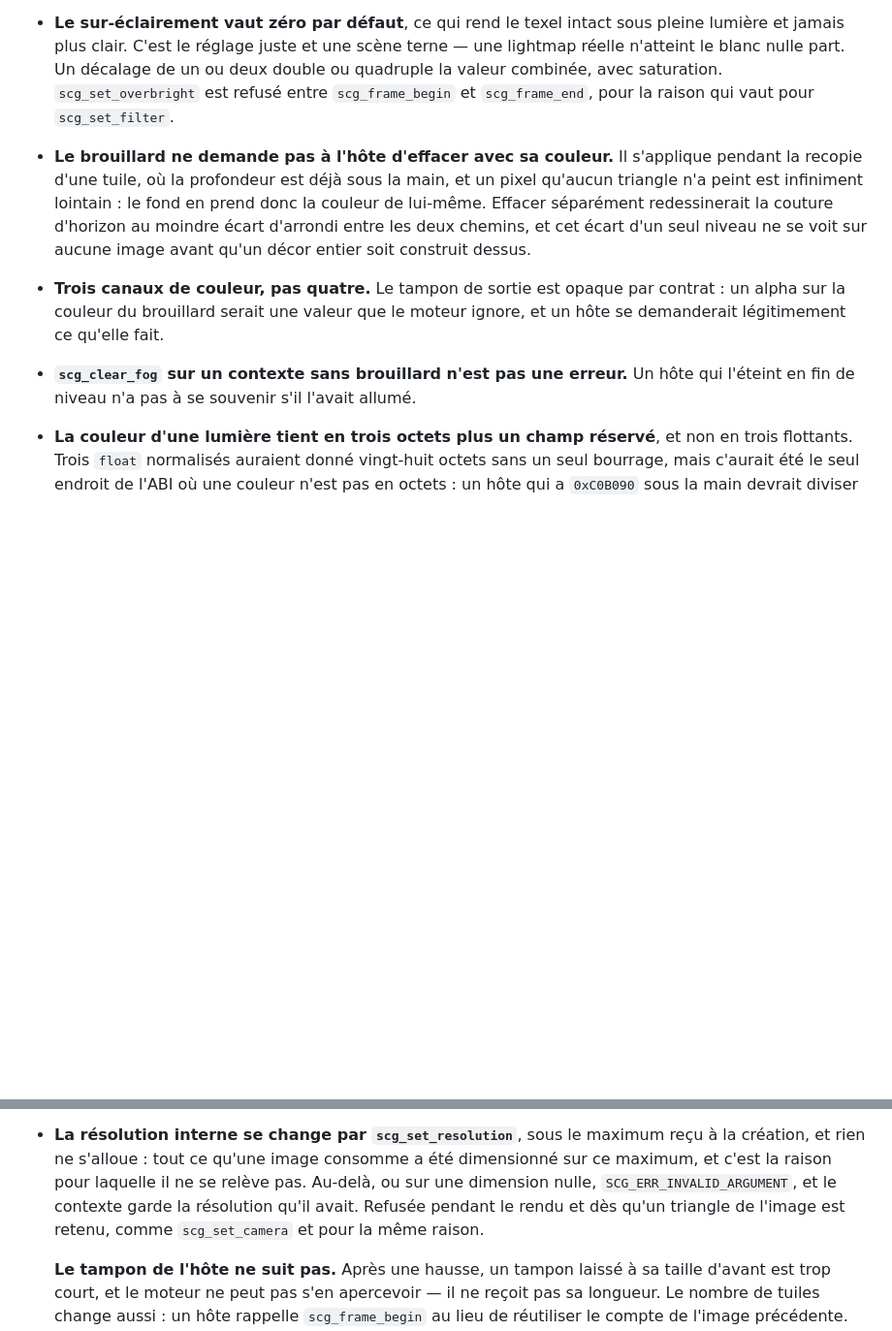
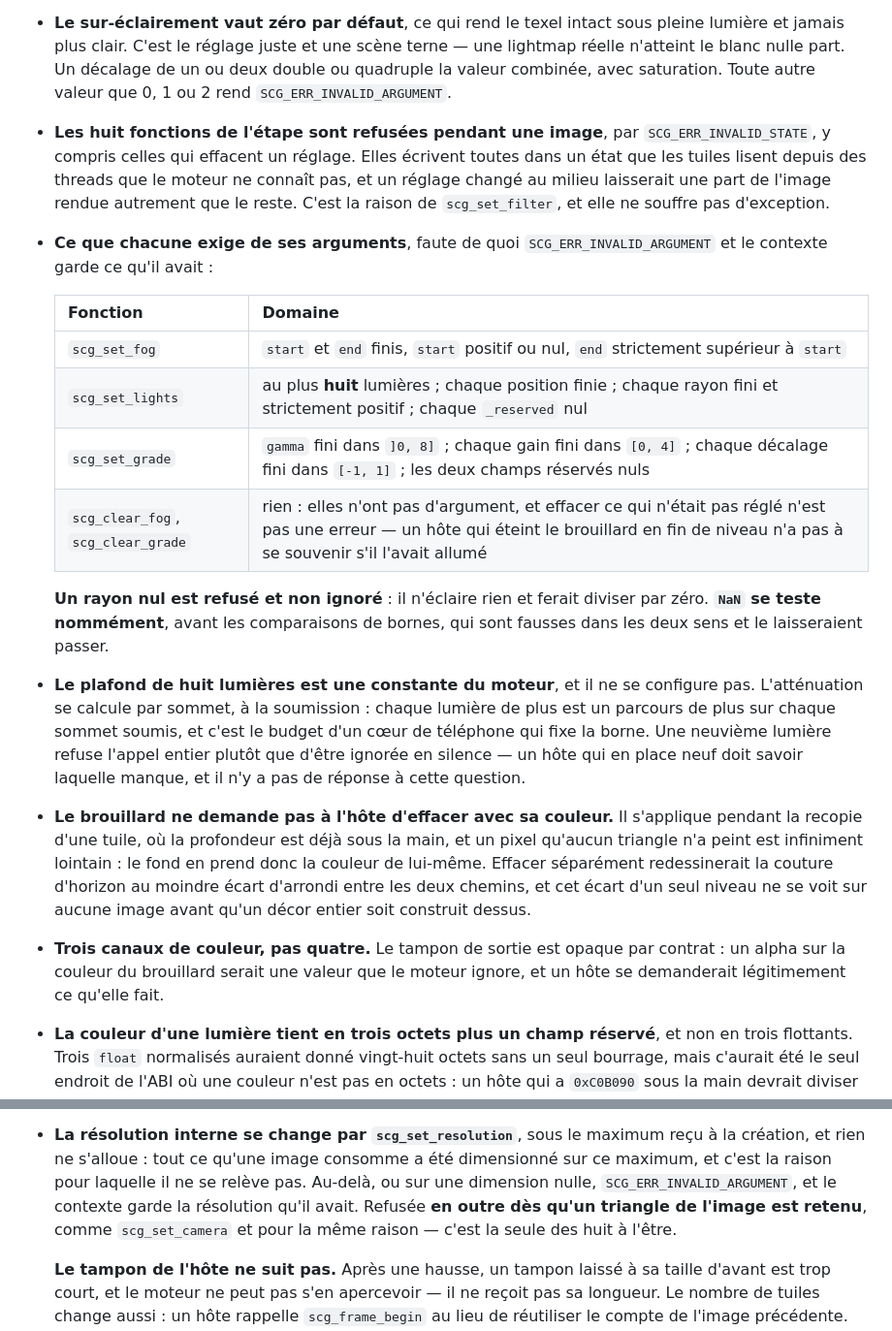
Before and after one commit to sprimault/screengine, a Markdown page: docs/abi.md, 2 parts joined by grey strips. Shown at 97% size. GitHub-like rendering; blank space fills up the shorter version.

Commit message:
docs(abi): écrire les préconditions des fonctions de l'étape 3 (#99)
Cinq des huit ne disaient ni leur domaine de validité ni leur refus pendant
une image, et le plafond de huit lumières n'existait que dans le header. Une
précondition absente du contrat ne se suit pas d'une étape à l'autre, et
l'étape 4 y publiera de nouveaux points d'entrée.

***

docs(abi): write down the step 3 functions' preconditions

Five of the eight stated neither their valid range nor their refusal during a
frame, and the eight-light ceiling existed only in the header. A precondition
missing from the contract does not carry from one step to the next, and step 4
will publish further entry points there.

```diff
--- a/docs/abi.md
+++ b/docs/abi.md
@@ -817,9 +817,33 @@ Huit fonctions ajoutées, trois structures nouvelles, aucune constante :
 - **Le sur-éclairement vaut zéro par défaut**, ce qui rend le texel intact sous
   pleine lumière et jamais plus clair. C'est le réglage juste et une scène
   terne — une lightmap réelle n'atteint le blanc nulle part. Un décalage de un
-  ou deux double ou quadruple la valeur combinée, avec saturation.
-  `scg_set_overbright` est refusé entre `scg_frame_begin` et `scg_frame_end`,
-  pour la raison qui vaut pour `scg_set_filter`.
+  ou deux double ou quadruple la valeur combinée, avec saturation. Toute autre
+  valeur que 0, 1 ou 2 rend `SCG_ERR_INVALID_ARGUMENT`.
+- **Les huit fonctions de l'étape sont refusées pendant une image**, par
+  `SCG_ERR_INVALID_STATE`, y compris celles qui effacent un réglage. Elles
+  écrivent toutes dans un état que les tuiles lisent depuis des threads que le
+  moteur ne connaît pas, et un réglage changé au milieu laisserait une part de
+  l'image rendue autrement que le reste. C'est la raison de `scg_set_filter`,
+  et elle ne souffre pas d'exception.
+- **Ce que chacune exige de ses arguments**, faute de quoi
+  `SCG_ERR_INVALID_ARGUMENT` et le contexte garde ce qu'il avait :
+
+  | Fonction | Domaine |
+  |---|---|
+  | `scg_set_fog` | `start` et `end` finis, `start` positif ou nul, `end` strictement supérieur à `start` |
+  | `scg_set_lights` | au plus **huit** lumières ; chaque position finie ; chaque rayon fini et strictement positif ; chaque `_reserved` nul |
+  | `scg_set_grade` | `gamma` fini dans `]0, 8]` ; chaque gain fini dans `[0, 4]` ; chaque décalage fini dans `[-1, 1]` ; les deux champs réservés nuls |
+  | `scg_clear_fog`, `scg_clear_grade` | rien : elles n'ont pas d'argument, et effacer ce qui n'était pas réglé n'est pas une erreur — un hôte qui éteint le brouillard en fin de niveau n'a pas à se souvenir s'il l'avait allumé |
+
+  **Un rayon nul est refusé et non ignoré** : il n'éclaire rien et ferait
+  diviser par zéro. **`NaN` se teste nommément**, avant les comparaisons de
+  bornes, qui sont fausses dans les deux sens et le laisseraient passer.
+- **Le plafond de huit lumières est une constante du moteur**, et il ne se
+  configure pas. L'atténuation se calcule par sommet, à la soumission : chaque
+  lumière de plus est un parcours de plus sur chaque sommet soumis, et c'est le
+  budget d'un cœur de téléphone qui fixe la borne. Une neuvième lumière refuse
+  l'appel entier plutôt que d'être ignorée en silence — un hôte qui en place
+  neuf doit savoir laquelle manque, et il n'y a pas de réponse à cette question.
 - **Le brouillard ne demande pas à l'hôte d'effacer avec sa couleur.** Il
   s'applique pendant la recopie d'une tuile, où la profondeur est déjà sous la
   main, et un pixel qu'aucun triangle n'a peint est infiniment lointain : le
@@ -830,8 +854,6 @@ Huit fonctions ajoutées, trois structures nouvelles, aucune constante :
 - **Trois canaux de couleur, pas quatre.** Le tampon de sortie est opaque par
   contrat : un alpha sur la couleur du brouillard serait une valeur que le
   moteur ignore, et un hôte se demanderait légitimement ce qu'elle fait.
-- **`scg_clear_fog` sur un contexte sans brouillard n'est pas une erreur.** Un
-  hôte qui l'éteint en fin de niveau n'a pas à se souvenir s'il l'avait allumé.
 - **La couleur d'une lumière tient en trois octets plus un champ réservé**, et
   non en trois flottants. Trois `float` normalisés auraient donné vingt-huit
   octets sans un seul bourrage, mais c'aurait été le seul endroit de l'ABI où
@@ -854,8 +876,8 @@ Huit fonctions ajoutées, trois structures nouvelles, aucune constante :
   consomme a été dimensionné sur ce maximum, et c'est la raison pour laquelle
   il ne se relève pas. Au-delà, ou sur une dimension nulle,
   `SCG_ERR_INVALID_ARGUMENT`, et le contexte garde la résolution qu'il avait.
-  Refusée pendant le rendu et dès qu'un triangle de l'image est retenu, comme
-  `scg_set_camera` et pour la même raison.
+  Refusée **en outre dès qu'un triangle de l'image est retenu**, comme
+  `scg_set_camera` et pour la même raison — c'est la seule des huit à l'être.
 
   **Le tampon de l'hôte ne suit pas.** Après une hausse, un tampon laissé à sa
   taille d'avant est trop court, et le moteur ne peut pas s'en apercevoir — il
```
